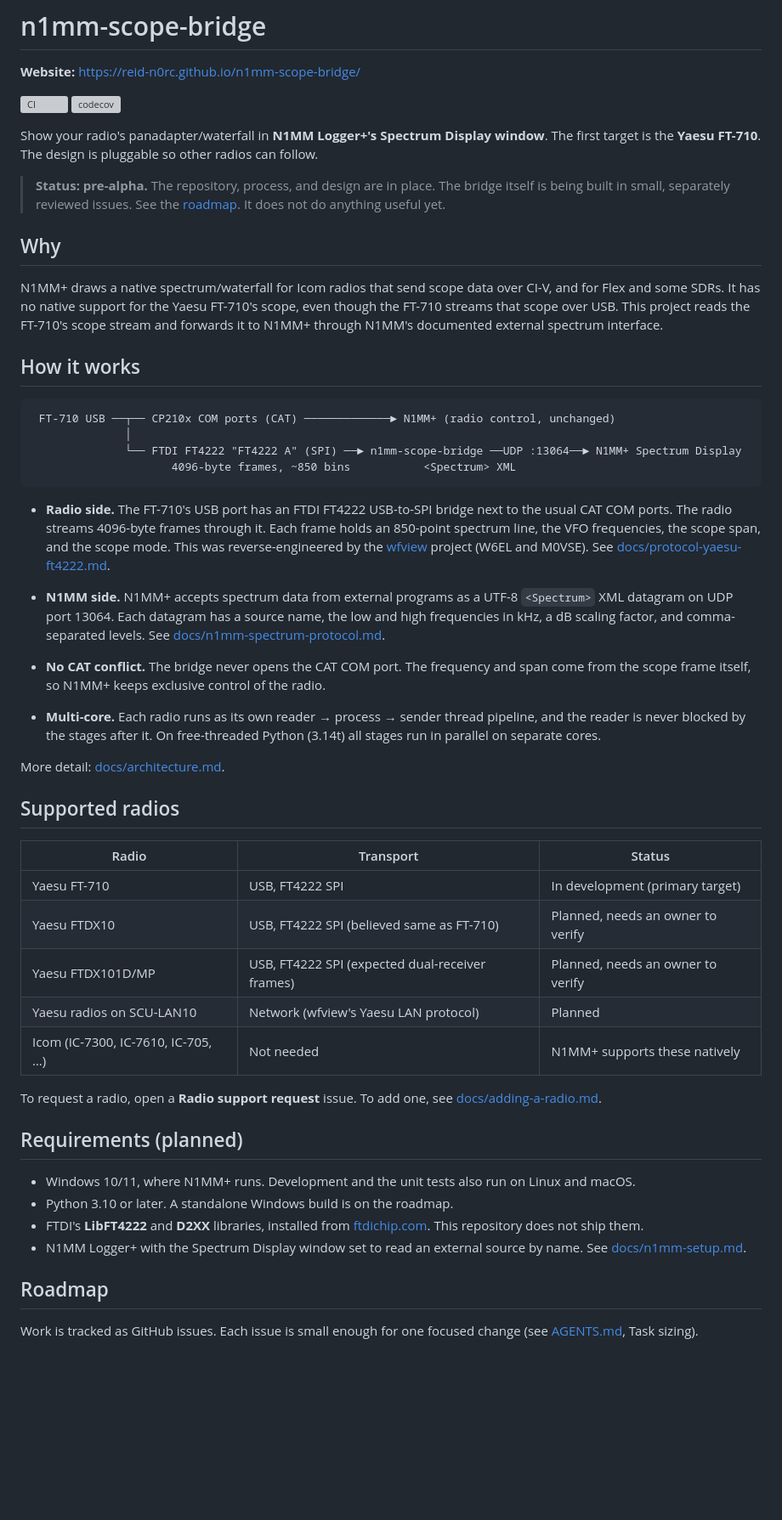
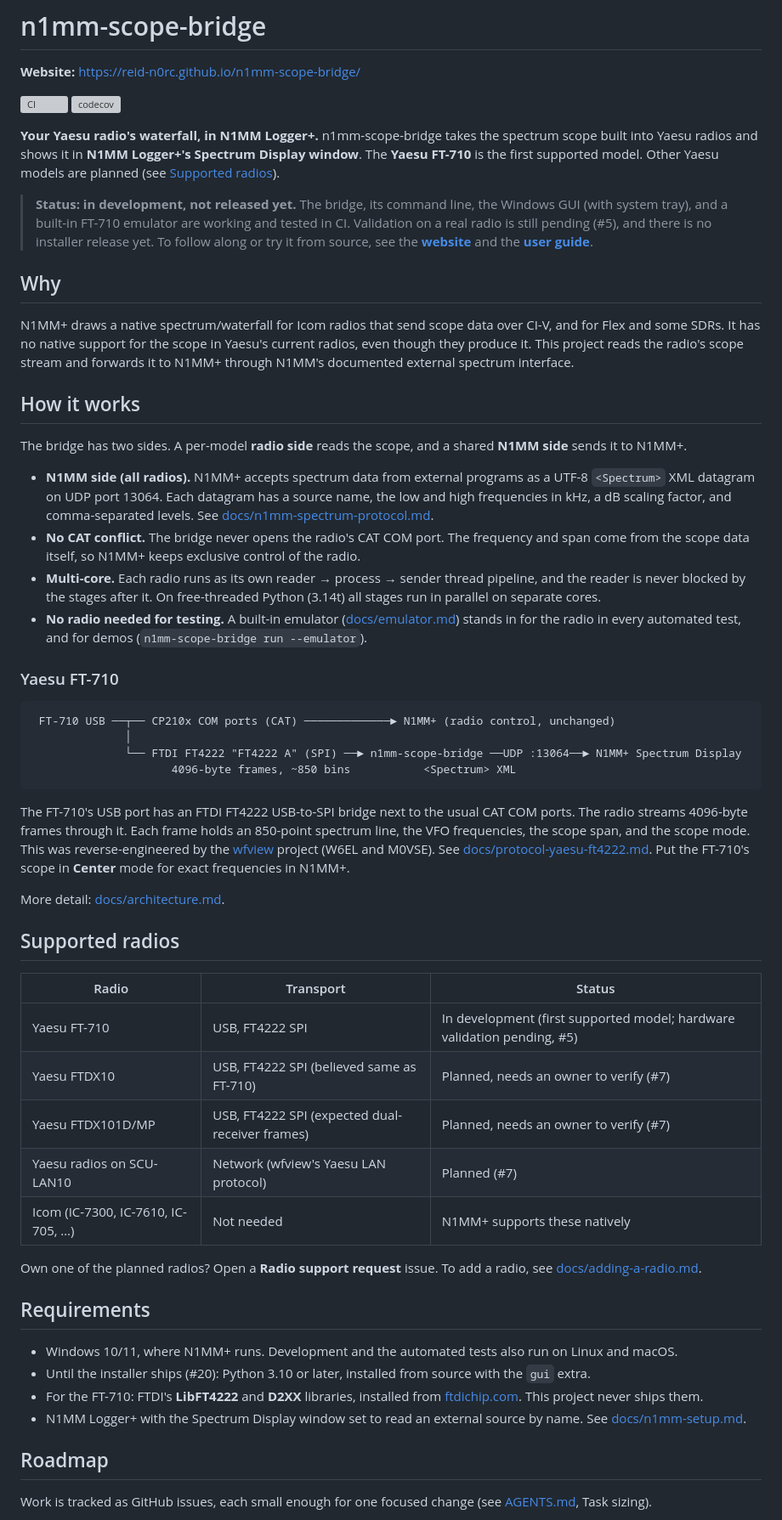
Before and after one commit to Reid-n0rc/n1mm-scope-bridge, a Markdown page: README.md, the part around one of its changes. Shown at 85% size. Rendered like a GitHub page; blank space fills up the shorter version; grey boxes are pictures that could not be loaded.

Commit message:
Make README generic to Yaesu radios and refresh status
- Intro matches the website: a Yaesu radio's built-in scope in N1MM+'s
  Spectrum Display; the FT-710 is first, other Yaesu models are planned
- FT-710 specifics (FT4222 USB path, Center scope mode) moved into a
  "Yaesu FT-710" section
- Status, requirements, and roadmap reflect what is merged (CLI, GUI with
  tray, emulator, real-DLL CI, docs, website) and what is next

Closes #70

Co-Authored-By: Claude Opus 5.5 <noreply@anthropic.com>
Claude-Session: https://claude.ai/code/session_01TxYrBC9wNY2oxujBE5XwHz

````diff
--- a/README.md
+++ b/README.md
@@ -5,23 +5,47 @@
 [![CI](https://github.com/Reid-n0rc/n1mm-scope-bridge/actions/workflows/ci.yml/badge.svg?branch=dev)](https://github.com/Reid-n0rc/n1mm-scope-bridge/actions/workflows/ci.yml)
 [![codecov](https://codecov.io/gh/Reid-n0rc/n1mm-scope-bridge/branch/dev/graph/badge.svg)](https://codecov.io/gh/Reid-n0rc/n1mm-scope-bridge)
 
-Show your radio's panadapter/waterfall in **N1MM Logger+'s Spectrum Display
-window**. The first target is the **Yaesu FT-710**. The design is pluggable so
-other radios can follow.
+**Your Yaesu radio's waterfall, in N1MM Logger+.** n1mm-scope-bridge takes the
+spectrum scope built into Yaesu radios and shows it in **N1MM Logger+'s
+Spectrum Display window**. The **Yaesu FT-710** is the first supported model.
+Other Yaesu models are planned (see [Supported radios](#supported-radios)).
 
-> **Status: pre-alpha.** The repository, process, and design are in place. The
-> bridge itself is being built in small, separately reviewed issues. See the
-> [roadmap](#roadmap). It does not do anything useful yet.
+> **Status: in development, not released yet.** The bridge, its command line,
+> the Windows GUI (with system tray), and a built-in FT-710 emulator are
+> working and tested in CI. Validation on a real radio is still pending (#5),
+> and there is no installer release yet. To follow along or try it from
+> source, see the **[website](https://reid-n0rc.github.io/n1mm-scope-bridge/)**
+> and the **[user guide](docs/user/README.md)**.
 
 ## Why
 
 N1MM+ draws a native spectrum/waterfall for Icom radios that send scope data
-over CI-V, and for Flex and some SDRs. It has no native support for the Yaesu
-FT-710's scope, even though the FT-710 streams that scope over USB. This
-project reads the FT-710's scope stream and forwards it to N1MM+ through
-N1MM's documented external spectrum interface.
+over CI-V, and for Flex and some SDRs. It has no native support for the scope
+in Yaesu's current radios, even though they produce it. This project reads
+the radio's scope stream and forwards it to N1MM+ through N1MM's documented
+external spectrum interface.
 
 ## How it works
+
+The bridge has two sides. A per-model **radio side** reads the scope, and a
+shared **N1MM side** sends it to N1MM+.
+
+- **N1MM side (all radios).** N1MM+ accepts spectrum data from external
+  programs as a UTF-8 `<Spectrum>` XML datagram on UDP port 13064. Each
+  datagram has a source name, the low and high frequencies in kHz, a dB
+  scaling factor, and comma-separated levels. See
+  [docs/n1mm-spectrum-protocol.md](docs/n1mm-spectrum-protocol.md).
+- **No CAT conflict.** The bridge never opens the radio's CAT COM port. The
+  frequency and span come from the scope data itself, so N1MM+ keeps exclusive
+  control of the radio.
+- **Multi-core.** Each radio runs as its own reader → process → sender
+  thread pipeline, and the reader is never blocked by the stages after it. On
+  free-threaded Python (3.14t) all stages run in parallel on separate cores.
+- **No radio needed for testing.** A built-in emulator
+  ([docs/emulator.md](docs/emulator.md)) stands in for the radio in every
+  automated test, and for demos (`n1mm-scope-bridge run --emulator`).
+
+### Yaesu FT-710
 
 ```
  FT-710 USB ──┬── CP210x COM ports (CAT) ─────────────► N1MM+ (radio control, unchanged)
@@ -30,23 +54,13 @@ N1MM's documented external spectrum interface.
                      4096-byte frames, ~850 bins           <Spectrum> XML
 ```
 
-- **Radio side.** The FT-710's USB port has an FTDI FT4222 USB-to-SPI bridge
-  next to the usual CAT COM ports. The radio streams 4096-byte frames through
-  it. Each frame holds an 850-point spectrum line, the VFO frequencies, the
-  scope span, and the scope mode. This was reverse-engineered by the
-  [wfview](https://gitlab.com/eliggett/wfview) project (W6EL and M0VSE). See
-  [docs/protocol-yaesu-ft4222.md](docs/protocol-yaesu-ft4222.md).
-- **N1MM side.** N1MM+ accepts spectrum data from external programs as a UTF-8
-  `<Spectrum>` XML datagram on UDP port 13064. Each datagram has a source name,
-  the low and high frequencies in kHz, a dB scaling factor, and
-  comma-separated levels. See [docs/n1mm-spectrum-protocol.md](docs/n1mm-spectrum-protocol.md).
-- **No CAT conflict.** The bridge never opens the CAT COM port. The frequency
-  and span come from the scope frame itself, so N1MM+ keeps exclusive control
-  of the radio.
-
-- **Multi-core.** Each radio runs as its own reader → process → sender
-  thread pipeline, and the reader is never blocked by the stages after it. On
-  free-threaded Python (3.14t) all stages run in parallel on separate cores.
+The FT-710's USB port has an FTDI FT4222 USB-to-SPI bridge next to the usual
+CAT COM ports. The radio streams 4096-byte frames through it. Each frame holds
+an 850-point spectrum line, the VFO frequencies, the scope span, and the scope
+mode. This was reverse-engineered by the
+[wfview](https://gitlab.com/eliggett/wfview) project (W6EL and M0VSE). See
+[docs/protocol-yaesu-ft4222.md](docs/protocol-yaesu-ft4222.md). Put the
+FT-710's scope in **Center** mode for exact frequencies in N1MM+.
 
 More detail: [docs/architecture.md](docs/architecture.md).
 
@@ -54,28 +68,29 @@ More detail: [docs/architecture.md](docs/architecture.md).
 
 | Radio | Transport | Status |
 |-------|-----------|--------|
-| Yaesu FT-710 | USB, FT4222 SPI | In development (primary target) |
-| Yaesu FTDX10 | USB, FT4222 SPI (believed same as FT-710) | Planned, needs an owner to verify |
-| Yaesu FTDX101D/MP | USB, FT4222 SPI (expected dual-receiver frames) | Planned, needs an owner to verify |
-| Yaesu radios on SCU-LAN10 | Network (wfview's Yaesu LAN protocol) | Planned |
+| Yaesu FT-710 | USB, FT4222 SPI | In development (first supported model; hardware validation pending, #5) |
+| Yaesu FTDX10 | USB, FT4222 SPI (believed same as FT-710) | Planned, needs an owner to verify (#7) |
+| Yaesu FTDX101D/MP | USB, FT4222 SPI (expected dual-receiver frames) | Planned, needs an owner to verify (#7) |
+| Yaesu radios on SCU-LAN10 | Network (wfview's Yaesu LAN protocol) | Planned (#7) |
 | Icom (IC-7300, IC-7610, IC-705, …) | Not needed | N1MM+ supports these natively |
 
-To request a radio, open a **Radio support request** issue. To add one, see
-[docs/adding-a-radio.md](docs/adding-a-radio.md).
+Own one of the planned radios? Open a **Radio support request** issue. To add
+a radio, see [docs/adding-a-radio.md](docs/adding-a-radio.md).
 
-## Requirements (planned)
+## Requirements
 
-- Windows 10/11, where N1MM+ runs. Development and the unit tests also run on
-  Linux and macOS.
-- Python 3.10 or later. A standalone Windows build is on the roadmap.
-- FTDI's **LibFT4222** and **D2XX** libraries, installed from
-  [ftdichip.com](https://ftdichip.com/products/ft4222h/). This repository does
-  not ship them.
+- Windows 10/11, where N1MM+ runs. Development and the automated tests also
+  run on Linux and macOS.
+- Until the installer ships (#20): Python 3.10 or later, installed from
+  source with the `gui` extra.
+- For the FT-710: FTDI's **LibFT4222** and **D2XX** libraries, installed from
+  [ftdichip.com](https://ftdichip.com/products/ft4222h/). This project never
+  ships them.
 - N1MM Logger+ with the Spectrum Display window set to read an external
   source by name. See [docs/n1mm-setup.md](docs/n1mm-setup.md).
 
 ## Roadmap
 
-Work is tracked as GitHub issues. Each issue is small enough for one focused
-change (see [AGENTS.md](AGENTS.md), Task sizing).
+Work is tracked as GitHub issues, each small enough for one focused change
+(see [AGENTS.md](AGENTS.md), Task sizing).
 
````
Also changed, not shown: other parts of README.md (+16 -10 lines), changelog.d/70.changed.md (added, +1 -0 lines).
